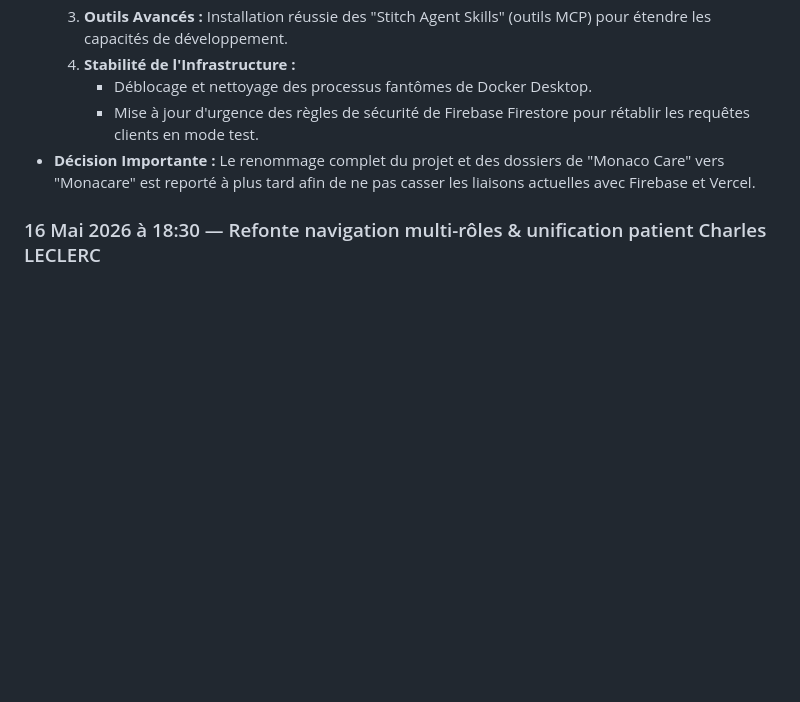
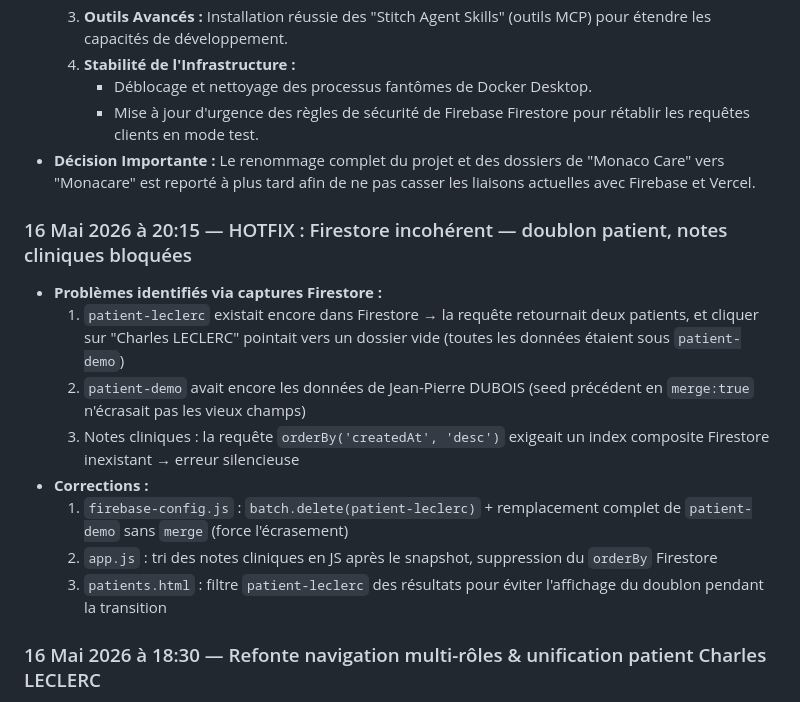
Before and after one commit to TristanD98/monaco-care, a Markdown page: SUIVI_PROJET.md, the part around the change. GitHub-like rendering; blank space fills up the shorter version.

Commit message:
SUIVI: entrée 16 mai 20h15 — hotfix Firestore doublon patient + notes cliniques
Co-Authored-By: Claude Sonnet 4.6 <noreply@anthropic.com>

```diff
--- a/SUIVI_PROJET.md
+++ b/SUIVI_PROJET.md
@@ -58,6 +58,16 @@
      - Mise à jour d'urgence des règles de sécurité de Firebase Firestore pour rétablir les requêtes clients en mode test.
 - **Décision Importante :** Le renommage complet du projet et des dossiers de "Monaco Care" vers "Monacare" est reporté à plus tard afin de ne pas casser les liaisons actuelles avec Firebase et Vercel.
 
+### 16 Mai 2026 à 20:15 — HOTFIX : Firestore incohérent — doublon patient, notes cliniques bloquées
+- **Problèmes identifiés via captures Firestore :**
+  1. `patient-leclerc` existait encore dans Firestore → la requête retournait deux patients, et cliquer sur "Charles LECLERC" pointait vers un dossier vide (toutes les données étaient sous `patient-demo`)
+  2. `patient-demo` avait encore les données de Jean-Pierre DUBOIS (seed précédent en `merge:true` n'écrasait pas les vieux champs)
+  3. Notes cliniques : la requête `orderBy('createdAt', 'desc')` exigeait un index composite Firestore inexistant → erreur silencieuse
+- **Corrections :**
+  1. `firebase-config.js` : `batch.delete(patient-leclerc)` + remplacement complet de `patient-demo` sans `merge` (force l'écrasement)
+  2. `app.js` : tri des notes cliniques en JS après le snapshot, suppression du `orderBy` Firestore
+  3. `patients.html` : filtre `patient-leclerc` des résultats pour éviter l'affichage du doublon pendant la transition
+
 ### 16 Mai 2026 à 18:30 — Refonte navigation multi-rôles & unification patient Charles LECLERC
 - **Ce que l'on cherchait à accomplir :**
   - Supprimer définitivement Jean-Pierre DUBOIS (patient fictif de test) et n'avoir qu'un seul patient de démo : **Charles LECLERC** (ID `patient-demo` conservé pour ne pas perdre l'historique des messages/constantes)
```
